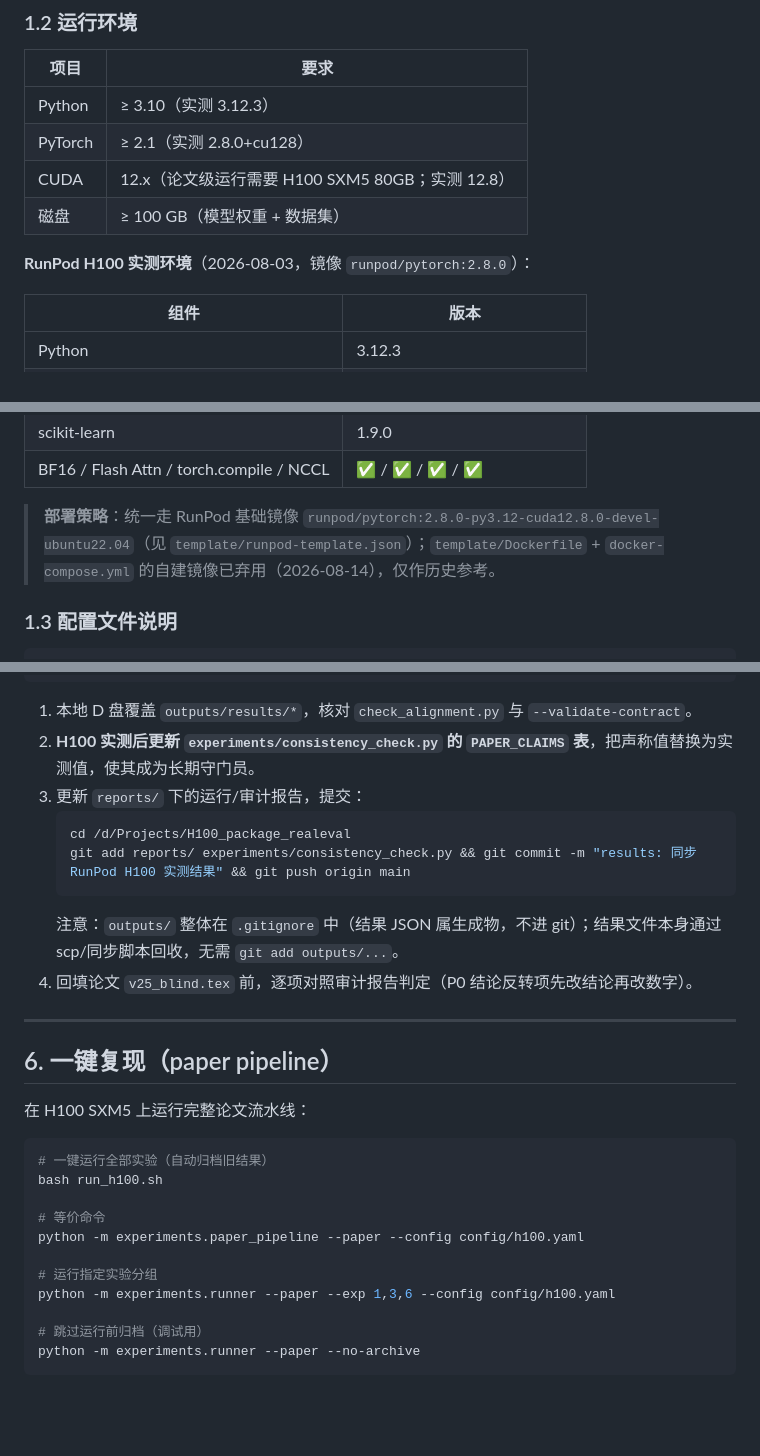
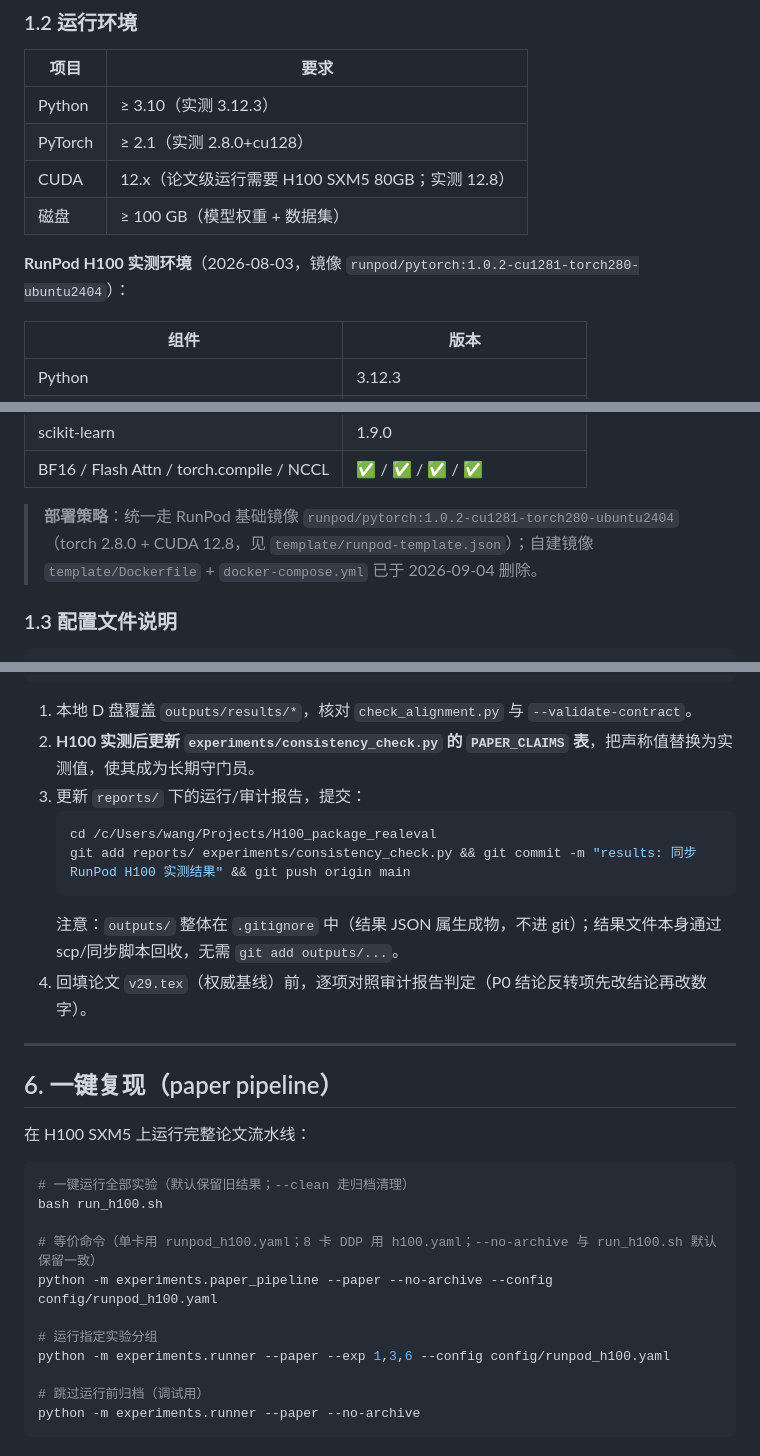
Before and after one commit to wangdajin062/H100_package_realeval, a Markdown page: docs/REPRODUCIBILITY.md, 3 parts joined by grey strips. Rendered like a GitHub page; blank space fills up the shorter version.

Commit message:
docs(repro): REPRODUCIBILITY.md 修订——镜像 tag 修正 + 实验数 14→15 + 本地路径 + v25→v29 + 归档行为/单卡配置

````diff
--- a/docs/REPRODUCIBILITY.md
+++ b/docs/REPRODUCIBILITY.md
@@ -50,7 +50,7 @@ pip install -r requirements.txt
 | CUDA | 12.x（论文级运行需要 H100 SXM5 80GB；实测 12.8） |
 | 磁盘 | ≥ 100 GB（模型权重 + 数据集） |
 
-**RunPod H100 实测环境**（2026-08-03，镜像 `runpod/pytorch:2.8.0`）：
+**RunPod H100 实测环境**（2026-08-03，镜像 `runpod/pytorch:1.0.2-cu1281-torch280-ubuntu2404`）：
 
 | 组件 | 版本 |
 |------|------|
@@ -66,7 +66,7 @@ pip install -r requirements.txt
 | scikit-learn | 1.9.0 |
 | BF16 / Flash Attn / torch.compile / NCCL | ✅ / ✅ / ✅ / ✅ |
 
-> **部署策略**：统一走 RunPod 基础镜像 `runpod/pytorch:2.8.0-py3.12-cuda12.8.0-devel-ubuntu22.04`（见 `template/runpod-template.json`）；`template/Dockerfile` + `docker-compose.yml` 的自建镜像已弃用（2026-08-14），仅作历史参考。
+> **部署策略**：统一走 RunPod 基础镜像 `runpod/pytorch:1.0.2-cu1281-torch280-ubuntu2404`（torch 2.8.0 + CUDA 12.8，见 `template/runpod-template.json`）；自建镜像 `template/Dockerfile` + `docker-compose.yml` 已于 2026-09-04 删除。
 
 ### 1.3 配置文件说明
 
@@ -220,11 +220,11 @@ cd /workspace/H100_package_realeval && tar czf - outputs/results | base64   #
 2. **H100 实测后更新 `experiments/consistency_check.py` 的 `PAPER_CLAIMS` 表**，把声称值替换为实测值，使其成为长期守门员。
 3. 更新 `reports/` 下的运行/审计报告，提交：
    ```bash
-   cd /d/Projects/H100_package_realeval
+   cd /c/Users/wang/Projects/H100_package_realeval
    git add reports/ experiments/consistency_check.py && git commit -m "results: 同步 RunPod H100 实测结果" && git push origin main
    ```
    注意：`outputs/` 整体在 `.gitignore` 中（结果 JSON 属生成物，不进 git）；结果文件本身通过 scp/同步脚本回收，无需 `git add outputs/...`。
-4. 回填论文 `v25_blind.tex` 前，逐项对照审计报告判定（P0 结论反转项先改结论再改数字）。
+4. 回填论文 `v29.tex`（权威基线）前，逐项对照审计报告判定（P0 结论反转项先改结论再改数字）。
 
 ---
 
@@ -233,14 +233,14 @@ cd /workspace/H100_package_realeval && tar czf - outputs/results | base64   #
 在 H100 SXM5 上运行完整论文流水线：
 
 ```bash
-# 一键运行全部实验（自动归档旧结果）
+# 一键运行全部实验（默认保留旧结果；--clean 走归档清理）
 bash run_h100.sh
 
-# 等价命令
-python -m experiments.paper_pipeline --paper --config config/h100.yaml
+# 等价命令（单卡用 runpod_h100.yaml；8 卡 DDP 用 h100.yaml；--no-archive 与 run_h100.sh 默认保留一致）
+python -m experiments.paper_pipeline --paper --no-archive --config config/runpod_h100.yaml
 
 # 运行指定实验分组
-python -m experiments.runner --paper --exp 1,3,6 --config config/h100.yaml
+python -m experiments.runner --paper --exp 1,3,6 --config config/runpod_h100.yaml
 
 # 跳过运行前归档（调试用）
 python -m experiments.runner --paper --no-archive
````
Also changed, not shown: other parts of docs/REPRODUCIBILITY.md (+4 -4 lines).
